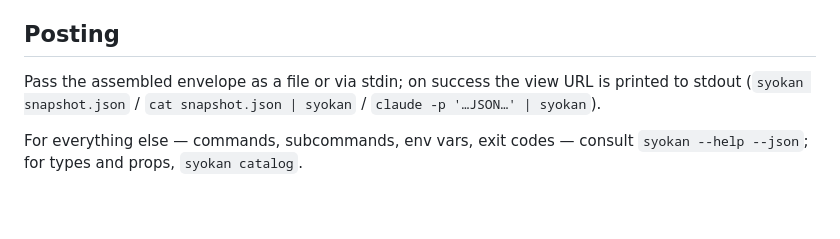
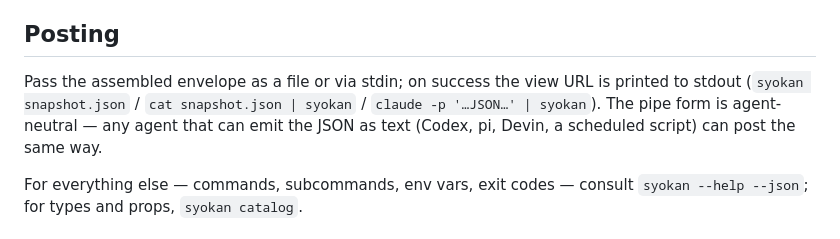
Before and after one commit to wwwyo/syokan, a Markdown page: skills/syokan/SKILL.md, the part around the change. Rendered like a GitHub page; blank space fills up the shorter version.

Commit message:
docs(syokan-skill): make posting/onboarding wording agent-neutral (#89)
共有 skill の multi-agent 化（dotfiles 側の監査）に合わせて、
claude -p 例を残しつつ pipe form は agent-neutral と明記、
onboarding の "Steps for Claude" を中立表現に。bun.lock の
無関係 drift は除外。

Generated with [Devin](https://devin.ai)

Co-authored-by: Devin <158243242+devin-ai-integration[bot]@users.noreply.github.com>

```diff
--- a/skills/syokan/SKILL.md
+++ b/skills/syokan/SKILL.md
@@ -80,7 +80,7 @@ For status/risk panels of any kind (PR review, deploy status, incident dashboard
 
 ## Posting
 
-Pass the assembled envelope as a file or via stdin; on success the view URL is printed to stdout (`syokan snapshot.json` / `cat snapshot.json | syokan` / `claude -p '…JSON…' | syokan`).
+Pass the assembled envelope as a file or via stdin; on success the view URL is printed to stdout (`syokan snapshot.json` / `cat snapshot.json | syokan` / `claude -p '…JSON…' | syokan`). The pipe form is agent-neutral — any agent that can emit the JSON as text (Codex, pi, Devin, a scheduled script) can post the same way.
 
 For everything else — commands, subcommands, env vars, exit codes — consult `syokan --help --json`; for types and props, `syokan catalog`.
 
```
Also changed, not shown: 1 other file.
